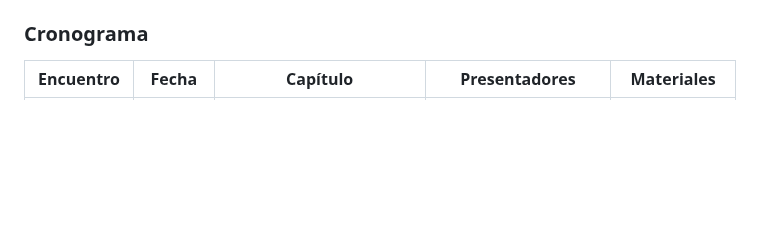
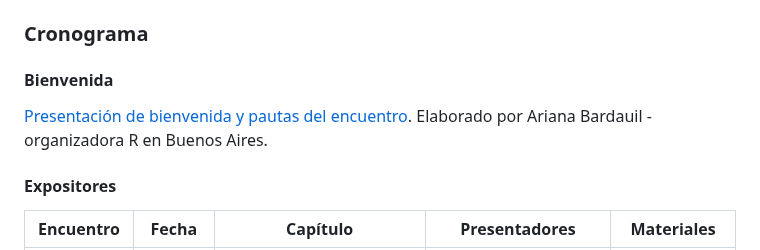
Before and after one commit to renbaires/mastering-shiny, a Markdown page: README.md, the part around the change. Drawn GitHub-style; blank space fills up the shorter version.

```diff
--- a/README.md
+++ b/README.md
@@ -33,6 +33,11 @@ Hay aproximadamente tres tipos de compromiso con el club de lectura y los tres s
 
 ### Cronograma
 
+#### Bienvenida
+[Presentación de bienvenida y pautas del encuentro](https://ariibard.github.io/mastering-shiny-welcome/#/club-de-lectura). Elaborado por Ariana Bardauil - organizadora R en Buenos Aires.
+
+#### Expositores
+
 | Encuentro   | Fecha       | Capítulo                    | Presentadores              | Materiales                                    |
 |-------------|-------------|-----------------------------------------|----------------------|-----------------------------------------|
 | #1 | 2025-03-05  |Your first shiny app y Basic UI (capítulos 1 y 2) | [María Cristina Nanton](https://github.com/mcnanton) & [Jesica Formoso](https://github.com/JFormoso) | [Presentación](https://mcnanton.github.io/RLadiesBA-Shiny_book_club-1/)|
```
